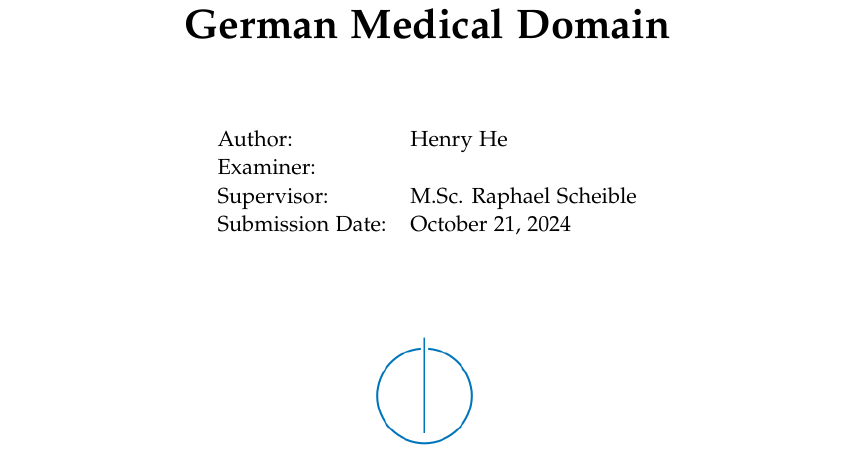
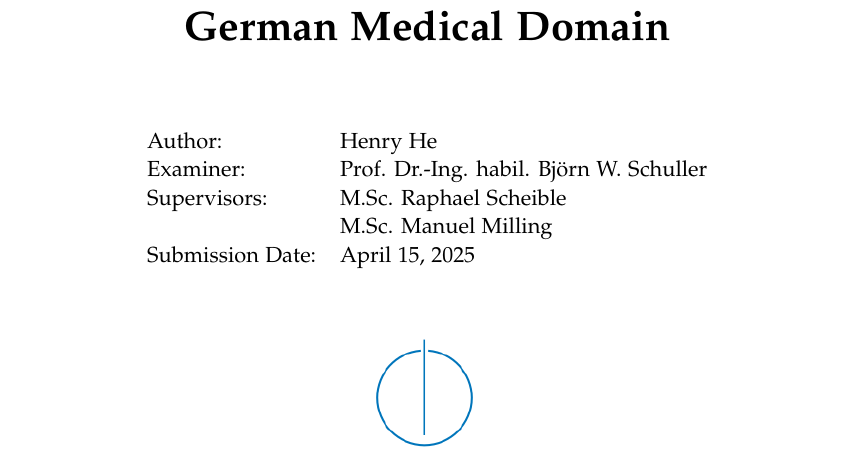
Before and after one commit to heliumind/msc-thesis, a LaTeX thesis (proposal/main.tex, which reads proposal/pages/title.tex): part of page 1 of 11, cut so that both start at the same text. Compiled offline with pdfLaTeX.

Commit message:
update examiner and supervisors

```diff
--- a/proposal/main.tex
+++ b/proposal/main.tex
@@ -15,9 +15,10 @@
 \newcommand*{\getTitle}{Development of a Language Model for the German Medical Domain}
 \newcommand*{\getAuthor}{Henry He}
 \newcommand*{\getDoctype}{Master's Thesis Proposal}
-\newcommand*{\getSupervisor}{}
+\newcommand*{\getSupervisor}{Prof. Dr.-Ing. habil. Björn W. Schuller}
 \newcommand*{\getAdvisor}{M.Sc. Raphael Scheible}
-\newcommand*{\getSubmissionDate}{\today}
+\newcommand*{\getSecondAdvisor}{M.Sc. Manuel Milling}
+\newcommand*{\getSubmissionDate}{April 15, 2025}
 \newcommand*{\getSubmissionLocation}{Munich}
 
 \newcommand{\ChristBERT}{Christ{BERT}}
--- a/proposal/pages/title.tex
+++ b/proposal/pages/title.tex
@@ -26,7 +26,8 @@
   \begin{tabular}{l l}
     Author:           & \getAuthor{}         \\
     Examiner:         & \getSupervisor{}     \\
-    Supervisor:       & \getAdvisor{}        \\
+    Supervisors:      & \getAdvisor{}        \\
+                      & \getSecondAdvisor{}  \\
     Submission Date:  & \getSubmissionDate{} \\
   \end{tabular}
 
```
